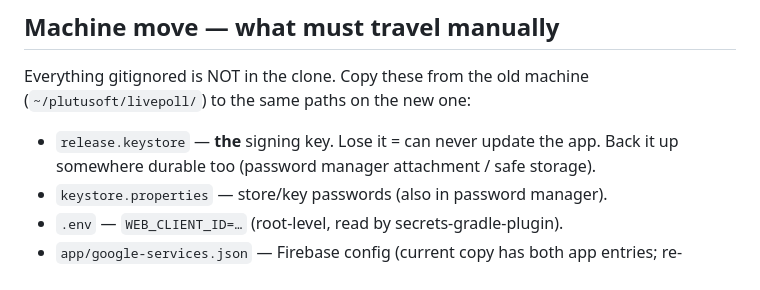
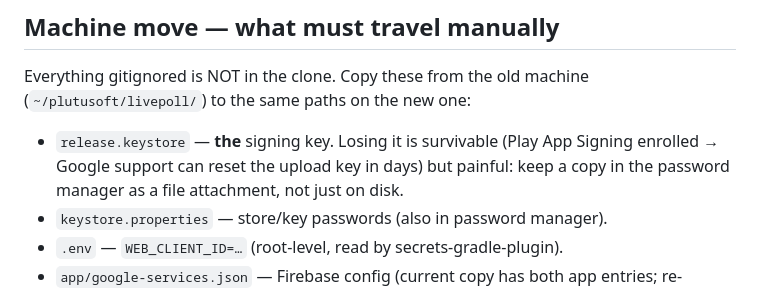
Before and after one commit to TRANTANKHOA/livepoll, a Markdown page: .notes/plan.md, the part around the change. Drawn GitHub-style.

Commit message:
docs(notes): correct keystore-loss severity - Play App Signing allows upload-key reset
Co-Authored-By: Claude <noreply@anthropic.com>
Generated with [Claude Code](https://claude.com/claude-code)

Co-Authored-By: Claude <noreply@anthropic.com>

```diff
--- a/.notes/plan.md
+++ b/.notes/plan.md
@@ -36,7 +36,7 @@ secret locations are named, values are not.
 Everything gitignored is NOT in the clone. Copy these from the old machine
 (`~/plutusoft/livepoll/`) to the same paths on the new one:
 
-- `release.keystore` — **the** signing key. Lose it = can never update the app. Back it up somewhere durable too (password manager attachment / safe storage).
+- `release.keystore` — **the** signing key. Losing it is survivable (Play App Signing enrolled → Google support can reset the upload key in days) but painful: keep a copy in the password manager as a file attachment, not just on disk.
 - `keystore.properties` — store/key passwords (also in password manager).
 - `.env` — `WEB_CLIENT_ID=…` (root-level, read by secrets-gradle-plugin).
 - `app/google-services.json` — Firebase config (current copy has both app entries; re-downloadable from Firebase console if lost).
```
